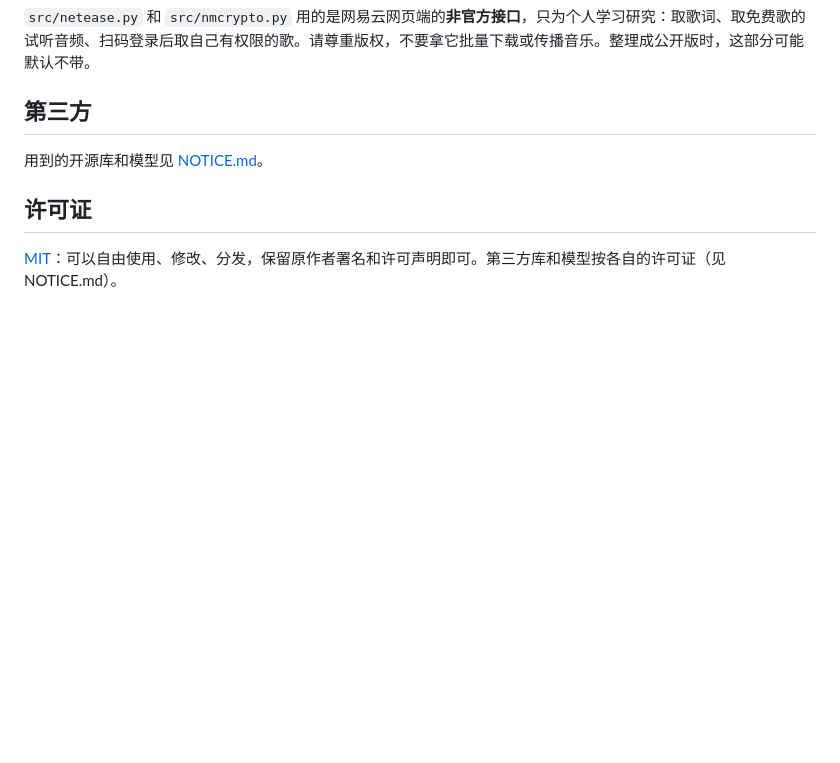
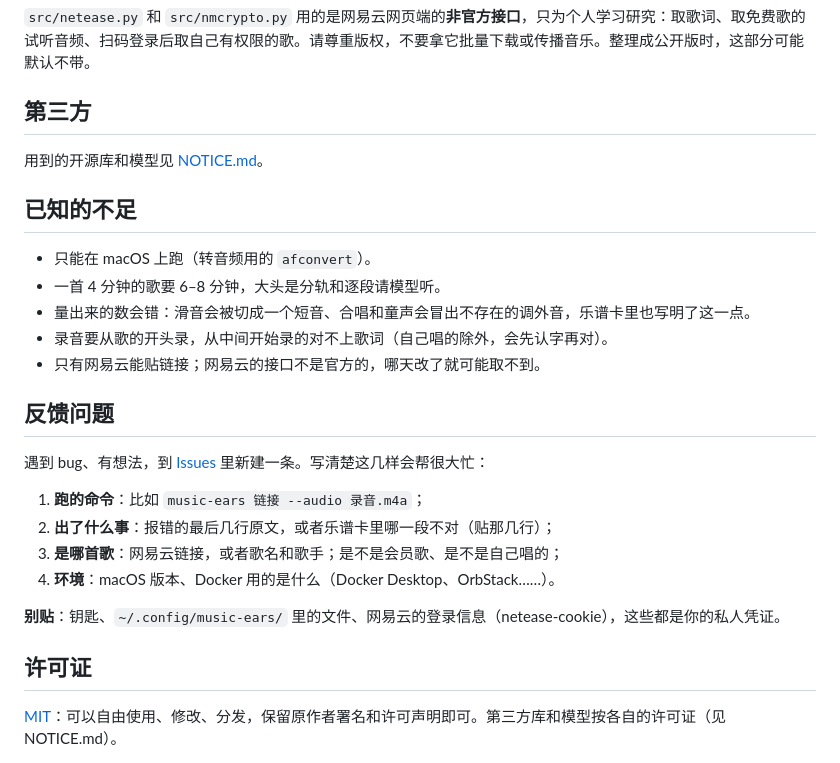
Before and after one commit to White-ting/music-ears, a Markdown page: README.md, the part around the change. GitHub-like rendering; blank space fills up the shorter version.

Commit message:
README：已知的不足、怎么反馈问题
Co-Authored-By: Claude Opus 5.5 <noreply@anthropic.com>
Claude-Session: https://claude.ai/code/session_01H9jpk4kvazeFD3iaFVLtcf

```diff
--- a/README.md
+++ b/README.md
@@ -139,6 +139,25 @@ music-ears --audio 录音.m4a --name "歌名" --lrc 歌词.lrc
 
 用到的开源库和模型见 [NOTICE.md](NOTICE.md)。
 
+## 已知的不足
+
+- 只能在 macOS 上跑（转音频用的 `afconvert`）。
+- 一首 4 分钟的歌要 6–8 分钟，大头是分轨和逐段请模型听。
+- 量出来的数会错：滑音会被切成一个短音、合唱和童声会冒出不存在的调外音，乐谱卡里也写明了这一点。
+- 录音要从歌的开头录，从中间开始录的对不上歌词（自己唱的除外，会先认字再对）。
+- 只有网易云能贴链接；网易云的接口不是官方的，哪天改了就可能取不到。
+
+## 反馈问题
+
+遇到 bug、有想法，到 [Issues](https://github.com/White-ting/music-ears/issues) 里新建一条。写清楚这几样会帮很大忙：
+
+1. **跑的命令**：比如 `music-ears 链接 --audio 录音.m4a`；
+2. **出了什么事**：报错的最后几行原文，或者乐谱卡里哪一段不对（贴那几行）；
+3. **是哪首歌**：网易云链接，或者歌名和歌手；是不是会员歌、是不是自己唱的；
+4. **环境**：macOS 版本、Docker 用的是什么（Docker Desktop、OrbStack……）。
+
+**别贴**：钥匙、`~/.config/music-ears/` 里的文件、网易云的登录信息（netease-cookie），这些都是你的私人凭证。
+
 ## 许可证
 
 [MIT](LICENSE)：可以自由使用、修改、分发，保留原作者署名和许可声明即可。第三方库和模型按各自的许可证（见 NOTICE.md）。
```
